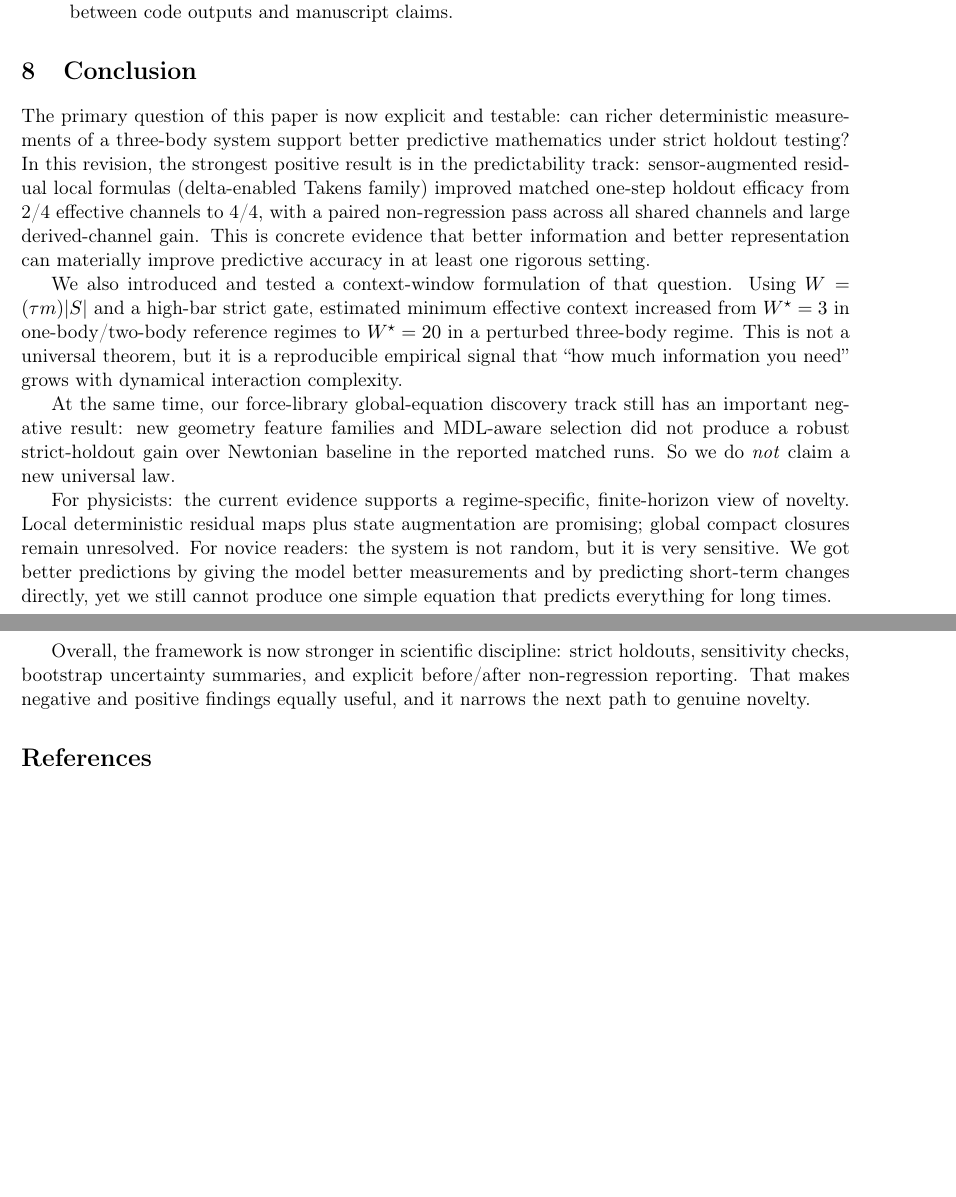
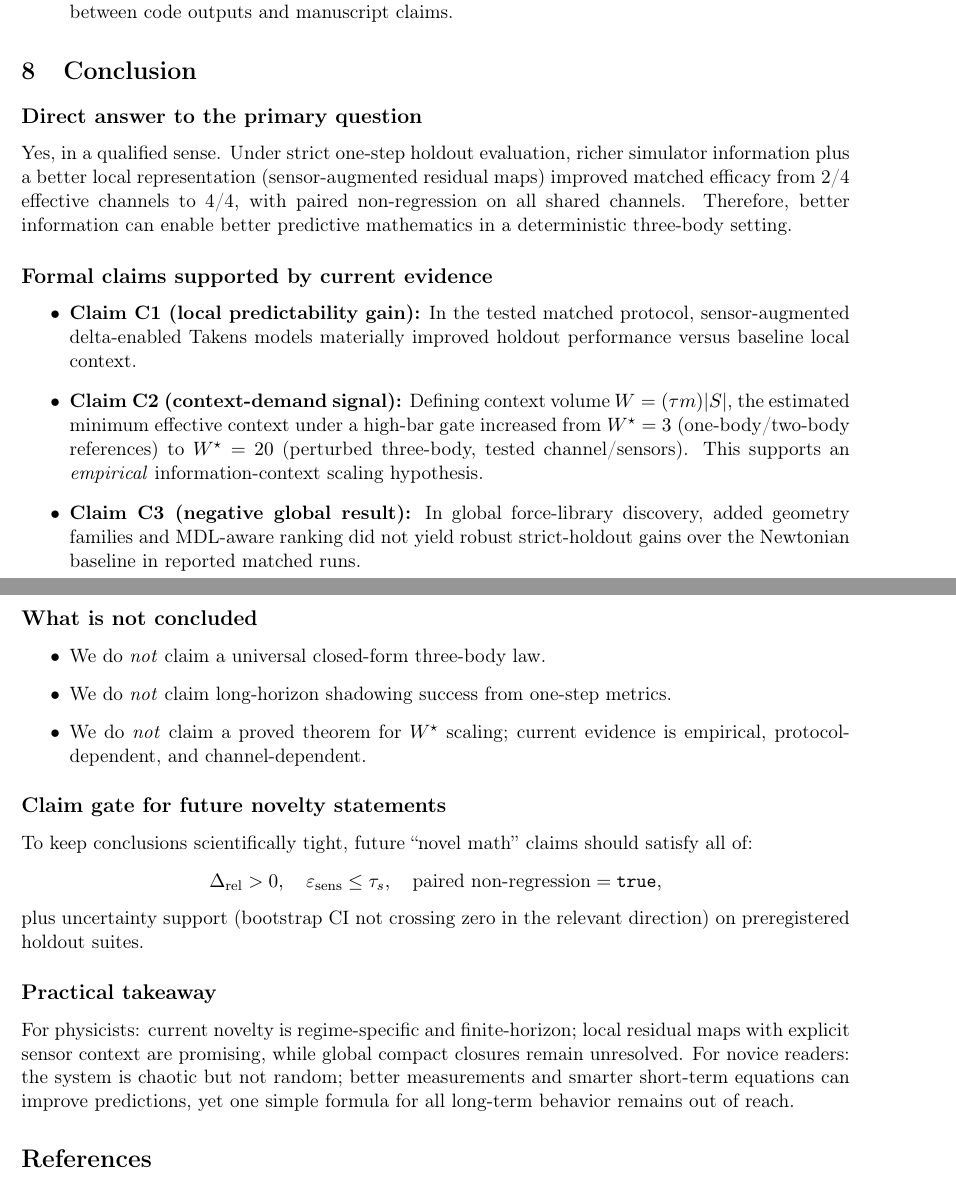
Before and after one commit to Hendler/threebody, a LaTeX paper (academic_paper.tex): two parts of pages 18 and 19 of 23, joined at a grey line, cut so that both start at the same text, the shorter picture padded with empty space. Compiled offline with pdfLaTeX.

Commit message:
Formalize conclusion with explicit claims and novelty gate

```diff
--- a/academic_paper.tex
+++ b/academic_paper.tex
@@ -601,15 +601,32 @@ Future work priorities are explicitly ordered by the guiding question posed by J
 \end{itemize}
 
 \section{Conclusion}
-The primary question of this paper is now explicit and testable: can richer deterministic measurements of a three-body system support better predictive mathematics under strict holdout testing? In this revision, the strongest positive result is in the predictability track: sensor-augmented residual local formulas (delta-enabled Takens family) improved matched one-step holdout efficacy from 2/4 effective channels to 4/4, with a paired non-regression pass across all shared channels and large derived-channel gain. This is concrete evidence that better information and better representation can materially improve predictive accuracy in at least one rigorous setting.
+\subsection*{Direct answer to the primary question}
+Yes, in a qualified sense. Under strict one-step holdout evaluation, richer simulator information plus a better local representation (sensor-augmented residual maps) improved matched efficacy from 2/4 effective channels to 4/4, with paired non-regression on all shared channels. Therefore, better information can enable better predictive mathematics in a deterministic three-body setting.
 
-We also introduced and tested a context-window formulation of that question. Using $W=(\tau m)|S|$ and a high-bar strict gate, estimated minimum effective context increased from $W^\star=3$ in one-body/two-body reference regimes to $W^\star=20$ in a perturbed three-body regime. This is not a universal theorem, but it is a reproducible empirical signal that ``how much information you need'' grows with dynamical interaction complexity.
+\subsection*{Formal claims supported by current evidence}
+\begin{itemize}
+\item \textbf{Claim C1 (local predictability gain):} In the tested matched protocol, sensor-augmented delta-enabled Takens models materially improved holdout performance versus baseline local context.
+\item \textbf{Claim C2 (context-demand signal):} Defining context volume $W=(\tau m)|S|$, the estimated minimum effective context under a high-bar gate increased from $W^\star=3$ (one-body/two-body references) to $W^\star=20$ (perturbed three-body, tested channel/sensors). This supports an \emph{empirical} information-context scaling hypothesis.
+\item \textbf{Claim C3 (negative global result):} In global force-library discovery, added geometry families and MDL-aware ranking did not yield robust strict-holdout gains over the Newtonian baseline in reported matched runs.
+\end{itemize}
 
-At the same time, our force-library global-equation discovery track still has an important negative result: new geometry feature families and MDL-aware selection did not produce a robust strict-holdout gain over Newtonian baseline in the reported matched runs. So we do \emph{not} claim a new universal law.
+\subsection*{What is not concluded}
+\begin{itemize}
+\item We do \emph{not} claim a universal closed-form three-body law.
+\item We do \emph{not} claim long-horizon shadowing success from one-step metrics.
+\item We do \emph{not} claim a proved theorem for $W^\star$ scaling; current evidence is empirical, protocol-dependent, and channel-dependent.
+\end{itemize}
 
-For physicists: the current evidence supports a regime-specific, finite-horizon view of novelty. Local deterministic residual maps plus state augmentation are promising; global compact closures remain unresolved. For novice readers: the system is not random, but it is very sensitive. We got better predictions by giving the model better measurements and by predicting short-term changes directly, yet we still cannot produce one simple equation that predicts everything for long times.
+\subsection*{Claim gate for future novelty statements}
+To keep conclusions scientifically tight, future ``novel math'' claims should satisfy all of:
+\[
+\Delta_{\mathrm{rel}}>0,\quad \varepsilon_{\mathrm{sens}}\le\tau_s,\quad \text{paired non-regression}= \texttt{true},
+\]
+plus uncertainty support (bootstrap CI not crossing zero in the relevant direction) on preregistered holdout suites.
 
-Overall, the framework is now stronger in scientific discipline: strict holdouts, sensitivity checks, bootstrap uncertainty summaries, and explicit before/after non-regression reporting. That makes negative and positive findings equally useful, and it narrows the next path to genuine novelty.
+\subsection*{Practical takeaway}
+For physicists: current novelty is regime-specific and finite-horizon; local residual maps with explicit sensor context are promising, while global compact closures remain unresolved. For novice readers: the system is chaotic but not random; better measurements and smarter short-term equations can improve predictions, yet one simple formula for all long-term behavior remains out of reach.
 
 \section*{References}
 \begin{thebibliography}{99}
```
